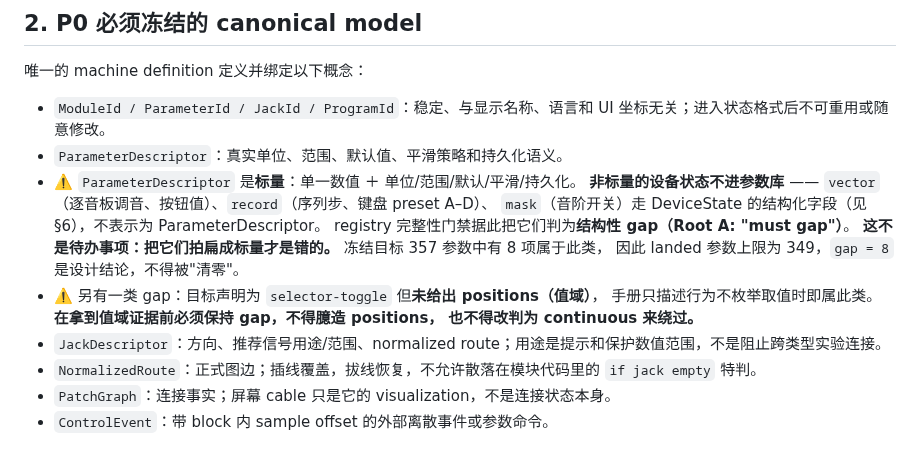
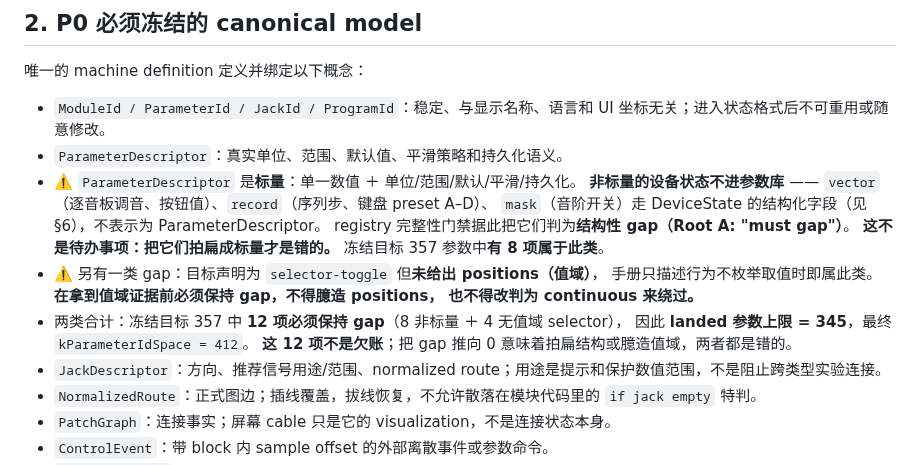
Before and after one commit to deadjoe/lunar24, a Markdown page: design/07-core-contract.md, the part around the change. GitHub-like rendering.

Commit message:
docs(contract): reconcile keyboard-complex §2 gap to class-scoped + aggregate (345/12)
Per @Claude GO on 3938bad — narrow §2 only. The "因此 landed 上限 349 / gap = 8"
half-sentence confused a class-internal fact (8 Root-A non-scalar) with a global
conclusion that no longer holds once the second category (4 no-value-domain
selectors) is counted.

- First bullet: drop "因此 landed 参数上限为 349 / gap = 8", keeping only the
  class-internal count ("冻结目标 357 参数中有 8 项属于此类").
- Add aggregate line after the second bullet: 12 must-gap (8 non-scalar + 4
  no-value-domain) -> landed ceiling 345 / kParameterIdSpace 412; the 12 are
  not debt, pushing gap to 0 would mean flattening structure or inventing a
  value domain.

Docs-only; code gates already verified and unchanged. No PR #2.

Co-Authored-By: Claude <noreply@anthropic.com>

```diff
--- a/design/07-core-contract.md
+++ b/design/07-core-contract.md
@@ -28,11 +28,13 @@ lunar-core ──→ lightweight snapshots/events ──→ adapters/UI
   **非标量的设备状态不进参数库** —— `vector`（逐音板调音、按钮值）、`record`（序列步、键盘 preset A–D）、
   `mask`（音阶开关）走 DeviceState 的结构化字段（见 §6），不表示为 ParameterDescriptor。
   registry 完整性门禁据此把它们判为**结构性 gap（Root A: "must gap"）**。
-  **这不是待办事项：把它们拍扁成标量才是错的。** 冻结目标 357 参数中有 8 项属于此类，
-  因此 landed 参数上限为 349，`gap = 8` 是设计结论，不得被"清零"。
+  **这不是待办事项：把它们拍扁成标量才是错的。** 冻结目标 357 参数中**有 8 项属于此类**。
 - ⚠️ 另有一类 gap：目标声明为 `selector-toggle` 但**未给出 positions（值域）**，
   手册只描述行为不枚举取值时即属此类。**在拿到值域证据前必须保持 gap，不得臆造 positions，
   也不得改判为 continuous 来绕过。**
+- 两类合计：冻结目标 357 中 **12 项必须保持 gap**（8 非标量 ＋ 4 无值域 selector），
+  因此 **landed 参数上限 = 345**，最终 `kParameterIdSpace = 412`。
+  **这 12 项不是欠账**；把 gap 推向 0 意味着拍扁结构或臆造值域，两者都是错的。
 - `JackDescriptor`：方向、推荐信号用途/范围、normalized route；用途是提示和保护数值范围，不是阻止跨类型实验连接。
 - `NormalizedRoute`：正式图边；插线覆盖，拔线恢复，不允许散落在模块代码里的 `if jack empty` 特判。
 - `PatchGraph`：连接事实；屏幕 cable 只是它的 visualization，不是连接状态本身。
```
